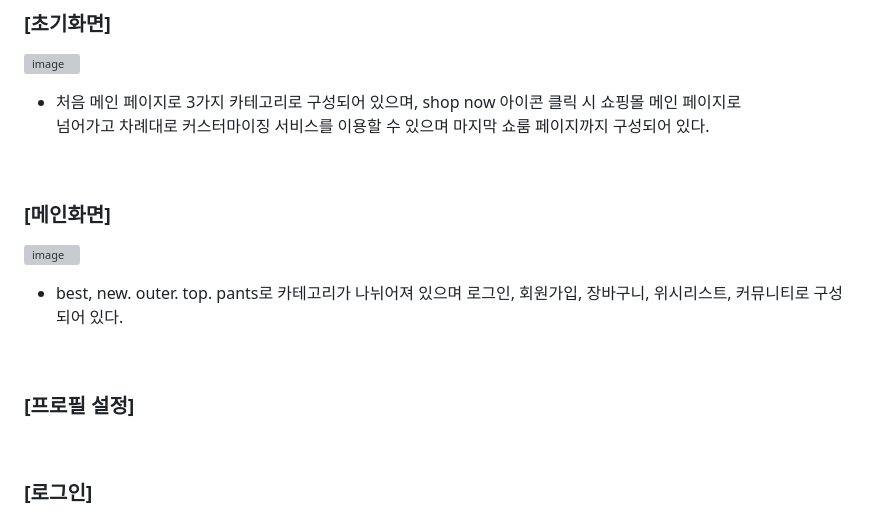
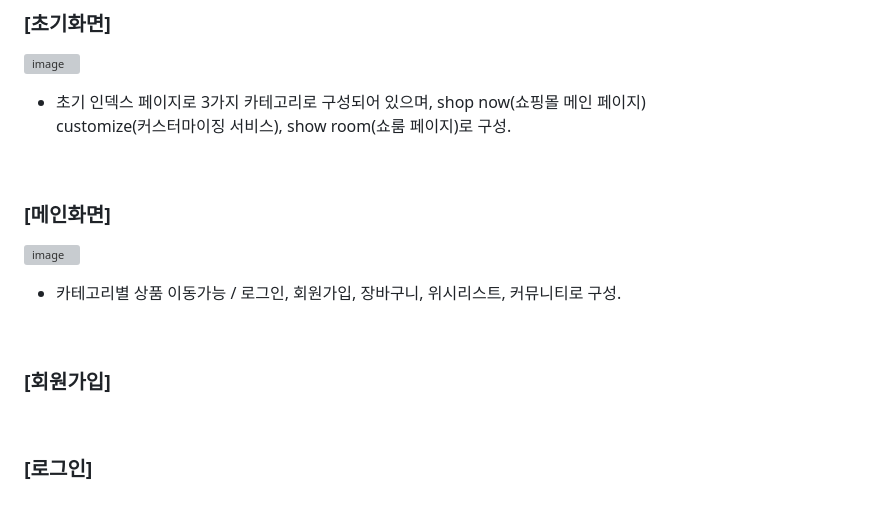
Before and after one commit to hs010304/3D_Project, a Markdown page: README.md, the part around the change. Drawn GitHub-style; grey boxes are pictures that could not be loaded.

```diff
--- a/README.md
+++ b/README.md
@@ -354,19 +354,19 @@ MZ 세대의 자기 표현 욕구와 재미를 반영한 3D 커스터마이징
 ### [초기화면]
 ![image](https://github.com/user-attachments/assets/dedfadd0-292d-4225-8fdf-f25c595d8a48)
 <br>
-- 처음 메인 페이지로 3가지 카테고리로 구성되어 있으며, shop now 아이콘 클릭 시 쇼핑몰 메인 페이지로 <br>
-넘어가고 차례대로 커스터마이징 서비스를 이용할 수 있으며 마지막 쇼룸 페이지까지 구성되어 있다.
+- 초기 인덱스 페이지로 3가지 카테고리로 구성되어 있으며, shop now(쇼핑몰 메인 페이지) <br>
+customize(커스터마이징 서비스), show room(쇼룸 페이지)로 구성.
 
 <br>
 
 ### [메인화면]
 ![image](https://github.com/user-attachments/assets/730487a6-2a3e-4692-ab2e-defcd5e88199)
 <br>
-- best, new. outer. top. pants로 카테고리가 나뉘어져 있으며 로그인, 회원가입, 장바구니, 위시리스트, 커뮤니티로 구성되어 있다.
+- 카테고리별 상품 이동가능 / 로그인, 회원가입, 장바구니, 위시리스트, 커뮤니티로 구성.
 
 <br>
 
-### [프로필 설정]
+### [회원가입]
 
 
 <br>
```
